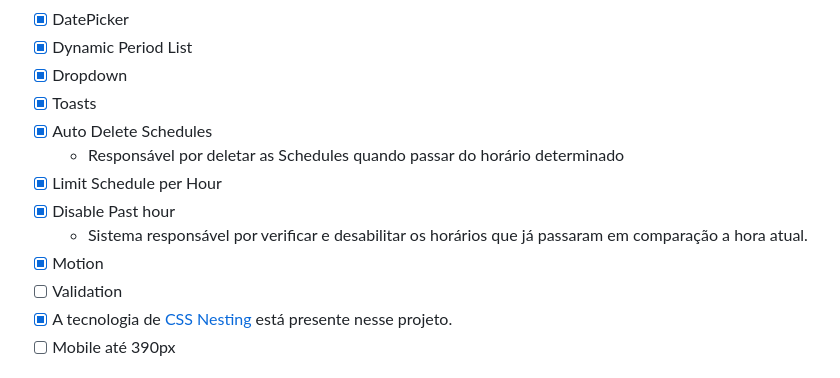
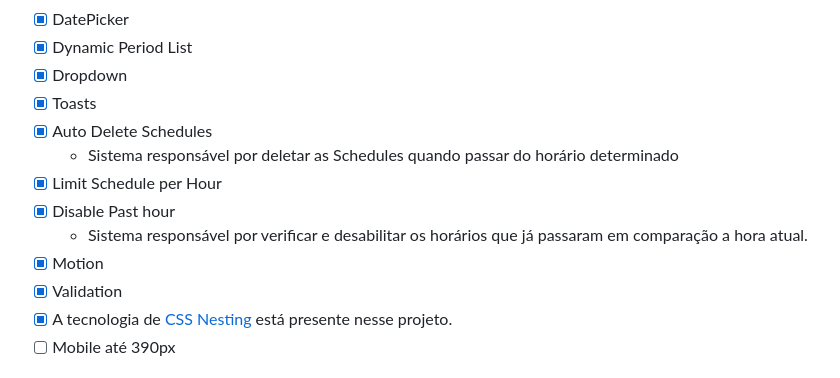
Before and after one commit to duhnunes/WorldPet, a Markdown page: README.md, the part around the change. Drawn GitHub-style.

Commit message:
docs: Update Features List

```diff
--- a/README.md
+++ b/README.md
@@ -38,12 +38,12 @@ O objetivo do desafio é construir uma página para os clientes agendarem um hor
 - [x] Dropdown
 - [x] Toasts
 - [x] Auto Delete Schedules
-  - Responsável por deletar as Schedules quando passar do horário determinado
+  - Sistema responsável por deletar as Schedules quando passar do horário determinado
 - [x] Limit Schedule per Hour
 - [x] Disable Past hour
   - Sistema responsável por verificar e desabilitar os horários que já passaram em comparação a hora atual.
 - [x] Motion
-- [ ] Validation
+- [x] Validation
 - [x] A tecnologia de <a href="https://developer.mozilla.org/en-US/docs/Web/CSS/CSS_nesting/Using_CSS_nesting" target="_blank" rel="noopener noreferrer" alt="Link para a documentação sobre CSS Nesting">CSS Nesting</a> está presente nesse projeto.
 - [ ] Mobile até 390px
 
```
